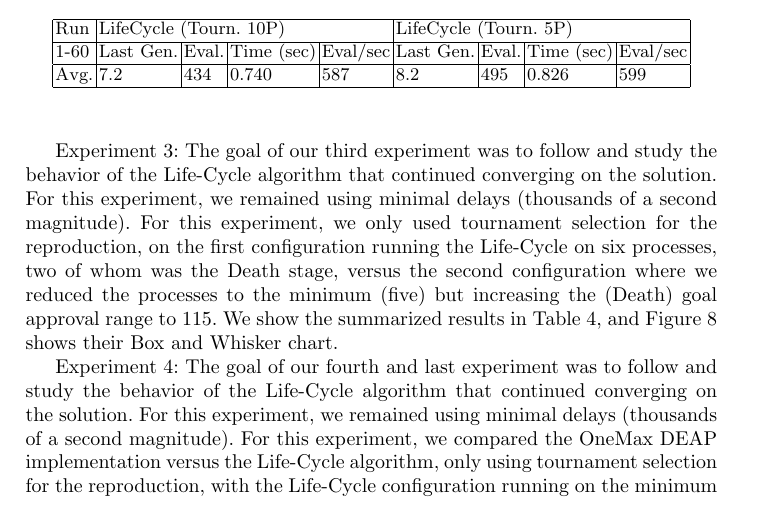
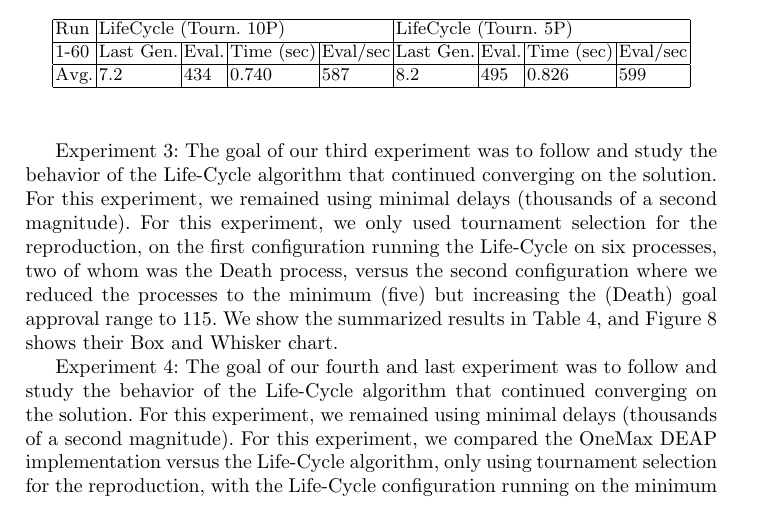
Before and after one commit to jcarlosfelix/paper_life-cycle, a LaTeX paper (paper.tex): part of page 8 of 11, cut so that both start at the same text. Compiled offline with pdfLaTeX.

Commit message:
Work in progress
Minor text improvement.

```diff
--- a/paper.tex
+++ b/paper.tex
@@ -356,10 +356,10 @@ behavior of the Life-Cycle algorithm that continued converging on the solution.
 For this experiment, we remained using minimal delays (thousands of a second
 magnitude). For this experiment, we only used tournament selection for the
 reproduction, on the first configuration running the Life-Cycle on six
-processes, two of whom was the Death stage, versus the second configuration
+processes, two of whom was the Death process, versus the second configuration
 where we reduced the processes to the minimum (five) but increasing the (Death)
-goal approval range to 115. We show the summarized results in Table~\ref{tab4}, and
-Figure~\ref{fig8} shows their Box and Whisker chart.
+goal approval range to 115. We show the summarized results in Table~\ref{tab4},
+and Figure~\ref{fig8} shows their Box and Whisker chart.
 
 \begin{table}[]
     \centering
```
Also changed, not shown: paper.pdf.
